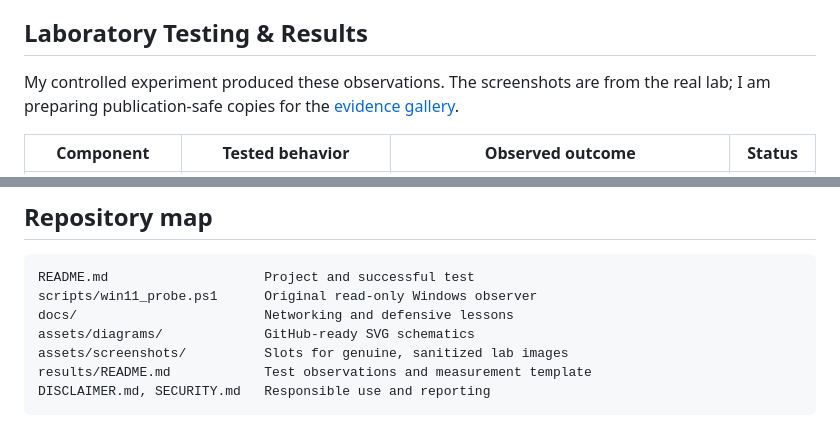
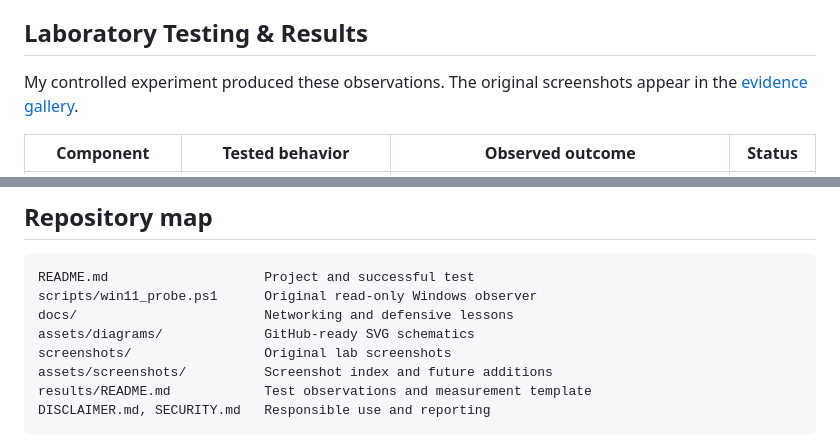
Before and after one commit to bvbvbv54/ARP-MITM-Lab, a Markdown page: README.md, 2 parts joined by grey strips. Rendered like a GitHub page.

````diff
--- a/README.md
+++ b/README.md
@@ -28,7 +28,7 @@ For off-subnet traffic, Windows keeps the remote service's **IP address** as the
 
 ## Laboratory Testing & Results
 
-My controlled experiment produced these observations. The screenshots are from the real lab; I am preparing publication-safe copies for the [evidence gallery](#evidence-gallery).
+My controlled experiment produced these observations. The original screenshots appear in the [evidence gallery](#evidence-gallery).
 
 | Component | Tested behavior | Observed outcome | Status |
 | --- | --- | --- | --- |
@@ -91,7 +109,8 @@ README.md                    Project and successful test
 scripts/win11_probe.ps1      Original read-only Windows observer
 docs/                        Networking and defensive lessons
 assets/diagrams/             GitHub-ready SVG schematics
-assets/screenshots/          Slots for genuine, sanitized lab images
+screenshots/                 Original lab screenshots
+assets/screenshots/          Screenshot index and future additions
 results/README.md            Test observations and measurement template
 DISCLAIMER.md, SECURITY.md   Responsible use and reporting
 ```
````
Also changed, not shown: other parts of README.md (+19 -1 lines), assets/screenshots/README.md (+2 -2 lines), results/README.md (+1 -1 lines), screenshots/2.png (added), screenshots/4.png (added), screenshots/arp.png (added), screenshots/arp2.png (added), 1 other file.
